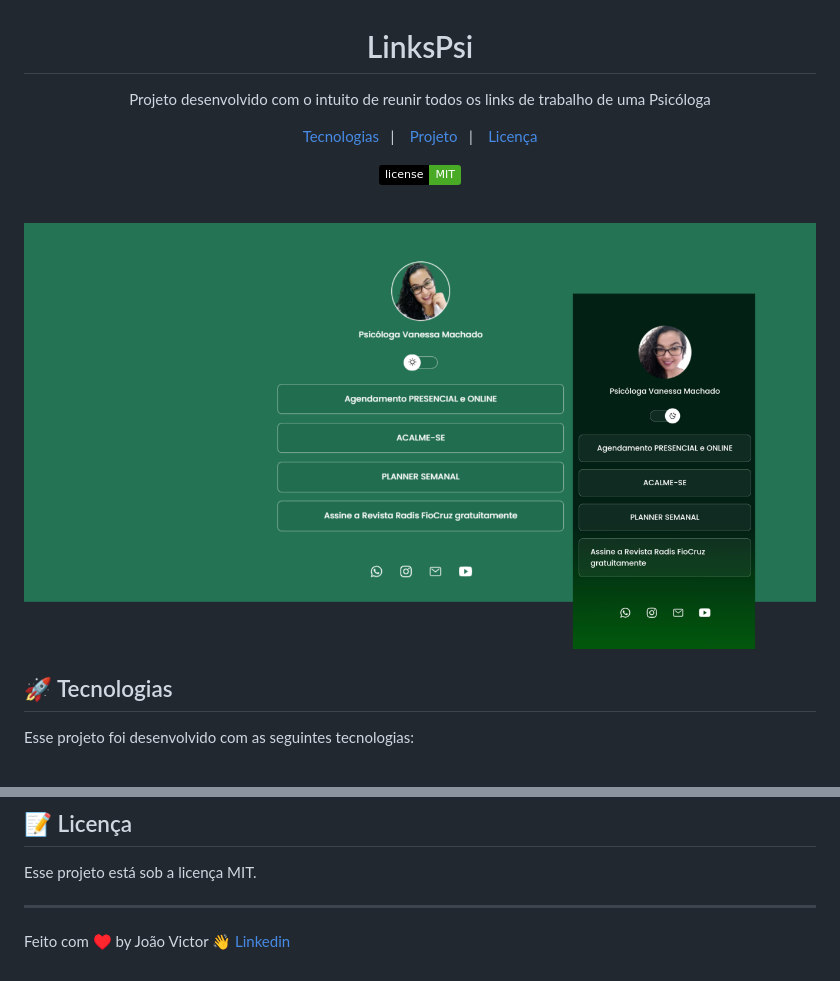
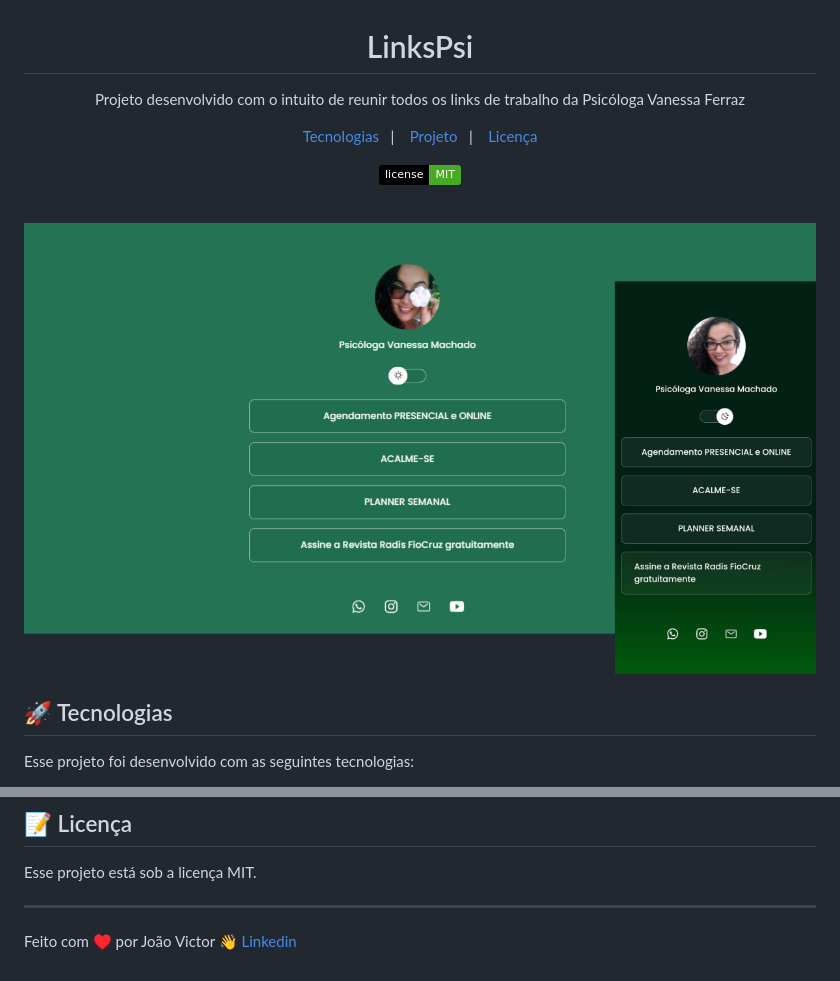
Before and after one commit to Ferraz25/links-psi, a Markdown page: README.md, 2 parts joined by grey strips. GitHub-like rendering; pictures changed too: .github/preview.png; badges without logos.

Commit message:
alteration readme

```diff
--- a/README.md
+++ b/README.md
@@ -1,7 +1,7 @@
 <h1 align="center"> LinksPsi </h1>
 
 <p align="center">
-Projeto desenvolvido com o intuito de reunir todos os links de trabalho de uma Psicóloga
+Projeto desenvolvido com o intuito de reunir todos os links de trabalho da Psicóloga Vanessa Ferraz
 </p>
 
 <p align="center">
@@ -39,4 +39,4 @@ Esse projeto está sob a licença MIT.
 
 ---
 
-Feito com ♥ by João Victor :wave: [Linkedin](https://www.linkedin.com/in/victorferraz54/)
+Feito com ♥ por João Victor :wave: [Linkedin](https://www.linkedin.com/in/victorferraz54/)
```
